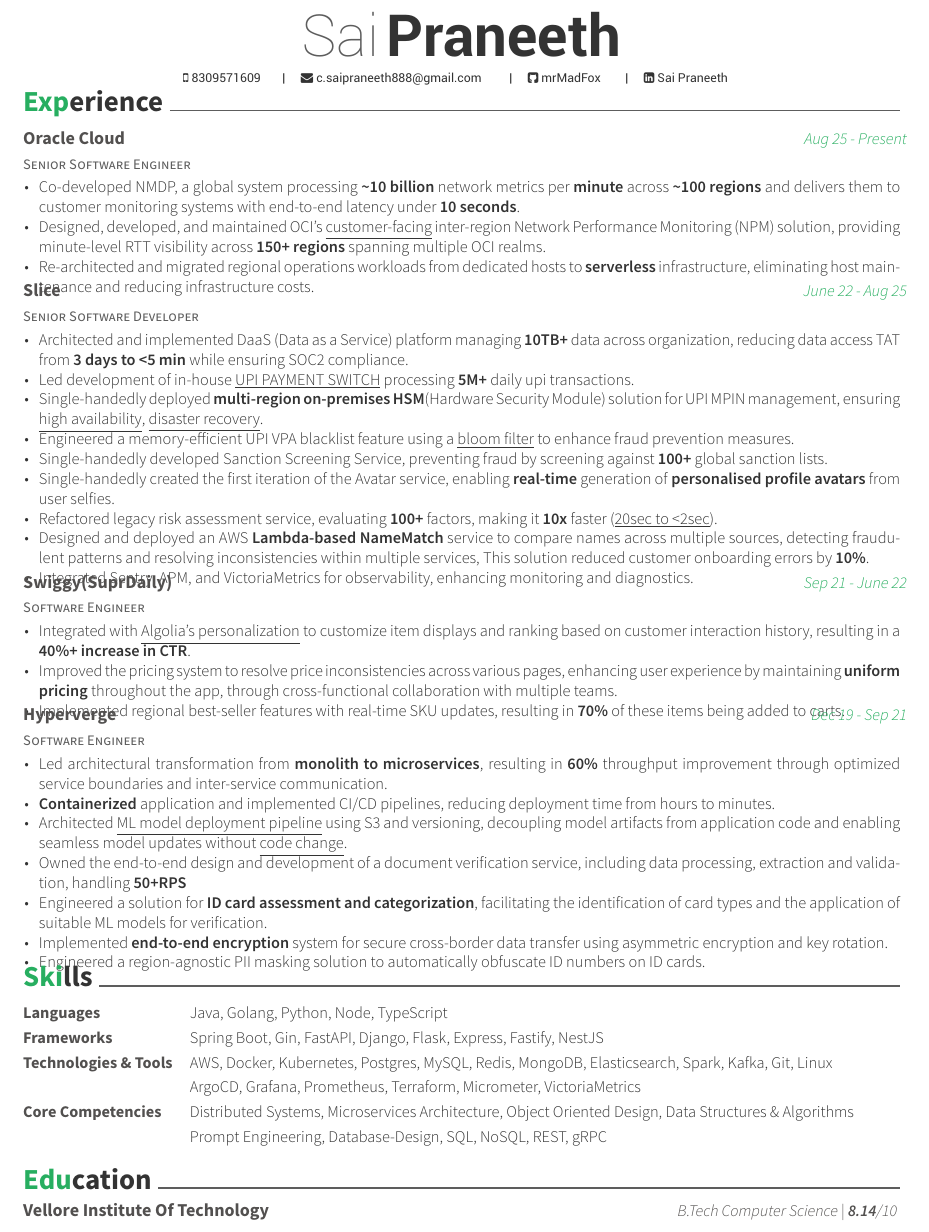
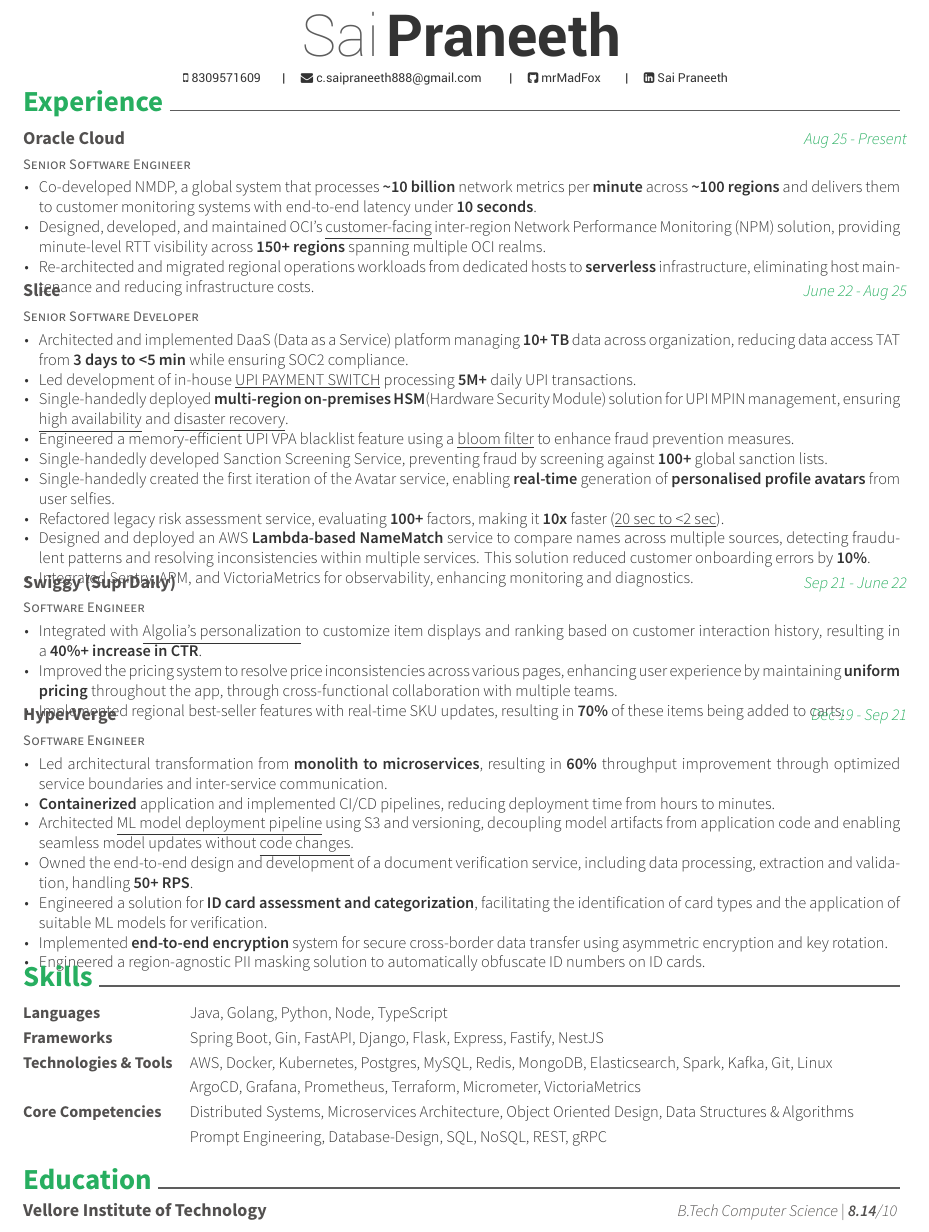
Before and after one commit to MrMadFox/resume, a LaTeX CV (SAI_PRANEETH_7YOE.tex, which reads sections/education.tex, sections/experience.tex): part of the page, cut so that both start at the same text. Compiled offline with XeLaTeX.

Commit message:
added oracle exp

```diff
--- a/SAI_PRANEETH_7YOE.tex
+++ b/SAI_PRANEETH_7YOE.tex
@@ -82,6 +82,9 @@
 %%% Make a header for CV with personal data
 \makecvheader
 
+% Preserve ordinary spaces within same-font PDF text runs for ATS extraction.
+\XeTeXinterwordspaceshaping=2
+
 %%% Import contents
 \import{\sectiondir}{experience.tex}
 % \import{\sectiondir}{projects.tex}
--- a/sections/education.tex
+++ b/sections/education.tex
@@ -2,8 +2,8 @@
 \begin{cventries}
   \cventry
     {}
-    { Vellore Institute Of Technology }
-    { \color{slightdarktext} B.Tech Computer Science \textbar\ \textbf{8.14}{/10} }
+    { Vellore Institute of Technology }
+    { \color{slightdarktext} B.Tech Computer Science \textbar{} \descriptionbold{8.14}/10 }
     {}
     {}
 \end{cventries}
--- a/sections/experience.tex
+++ b/sections/experience.tex
@@ -7,7 +7,7 @@
     {}
     {
       \begin{cvitems}
-        \item {Co-developed NMDP, a global system processing \descriptionbold{\textasciitilde{}10 billion} network metrics per \descriptionbold{minute} across \descriptionbold{\textasciitilde{}100 regions} and delivers them to customer monitoring systems with end-to-end latency under \descriptionbold{10 seconds}.}
+        \item {Co-developed NMDP, a global system that processes \descriptionbold{\textasciitilde{}10 billion} network metrics per \descriptionbold{minute} across \descriptionbold{\textasciitilde{}100 regions} and delivers them to customer monitoring systems with end-to-end latency under \descriptionbold{10 seconds}.}
         \item {Designed, developed, and maintained OCI’s \descriptionunderline{customer-facing} inter-region Network Performance Monitoring (NPM) solution, providing minute-level RTT visibility across \descriptionbold{150+ regions} spanning multiple OCI realms.}
         \item {Re-architected and migrated regional operations workloads from dedicated hosts to \descriptionbold{serverless} infrastructure, eliminating host maintenance and reducing infrastructure costs.}
       \end{cvitems}
@@ -20,18 +20,16 @@
     {}
     {
       \begin{cvitems}
-        \item {Architected and implemented DaaS (Data as a Service) platform managing \descriptionbold{10TB+} data across organization,
+        \item {Architected and implemented DaaS (Data as a Service) platform managing \descriptionbold{10+ TB} data across organization,
         reducing data access TAT from \descriptionbold{3 days to <5 min} while ensuring SOC2 compliance.}
-        \item {Led development of in-house \descriptionunderline{UPI PAYMENT SWITCH} processing \descriptionbold{5M+} daily upi transactions.}
-        \item {Single-handedly deployed \descriptionbold{multi-region on-premises HSM}(Hardware Security Module) solution for UPI MPIN management, ensuring
-          \\ \descriptionunderline{high availability},
-        \descriptionunderline{disaster recovery}.}
+        \item {Led development of in-house \descriptionunderline{UPI PAYMENT SWITCH} processing \descriptionbold{5M+} daily UPI transactions.}
+        \item {Single-handedly deployed \descriptionbold{multi-region on-premises HSM}(Hardware Security Module) solution for UPI MPIN management, ensuring \descriptionunderline{high availability} and \descriptionunderline{disaster recovery}.}
         \item {Engineered a memory-efficient UPI VPA blacklist feature using a \descriptionunderline{bloom filter} to enhance fraud prevention measures.}
         \item {Single-handedly developed Sanction Screening Service, preventing fraud by screening against \descriptionbold{100+} global sanction lists.}
         \item {Single-handedly created the first iteration of the Avatar service, enabling \descriptionbold{real-time} generation of \descriptionbold{personalised profile avatars} from user selfies.}
-        \item {Refactored legacy risk assessment service, evaluating \descriptionbold{100+} factors, making it \descriptionbold{10x} faster (\descriptionunderline{20sec to <2sec}).}
+        \item {Refactored legacy risk assessment service, evaluating \descriptionbold{100+} factors, making it \descriptionbold{10x} faster (\descriptionunderline{20 sec to <2 sec}).}
         \item {Designed and deployed an AWS \descriptionbold{Lambda-based NameMatch} service to compare names across multiple sources,
-          detecting fraudulent patterns and resolving inconsistencies within multiple services, This solution reduced customer onboarding errors by \descriptionbold{10\%}.}
+          detecting fraudulent patterns and resolving inconsistencies within multiple services. This solution reduced customer onboarding errors by \descriptionbold{10\%}.}
           % todo: check if within is correct
         \item {Integrated Sentry, APM, and VictoriaMetrics for observability, enhancing monitoring and diagnostics.}
       \end{cvitems}
@@ -55,8 +53,8 @@
 
   \cventry
     {Software Engineer}
-    {Hyperverge}
-    {Dec 19  - Sep 21}
+    {HyperVerge}
+    {Dec 19 - Sep 21}
     {}
     {
       \begin{cvitems}
@@ -64,8 +62,8 @@
           through optimized service boundaries and inter-service communication.}
           \item {\descriptionbold{Containerized} application and implemented CI/CD pipelines, reducing deployment time from hours to minutes.}
         \item {Architected \descriptionunderline{ML model deployment pipeline} using S3 and versioning,
-          decoupling model artifacts from application code and enabling seamless model updates without \descriptionunderline{code change}.}
-        \item {Owned the end-to-end design and development of a document verification service, including data processing, extraction and validation, handling \descriptionbold{50+RPS}}
+          decoupling model artifacts from application code and enabling seamless model updates without \descriptionunderline{code changes}.}
+        \item {Owned the end-to-end design and development of a document verification service, including data processing, extraction and validation, handling \descriptionbold{50+ RPS}.}
         \item {Engineered a solution for \descriptionbold{ID card assessment and categorization}, facilitating the identification of card types and
           the application of suitable ML models for verification.}
         \item {Implemented \descriptionbold{end-to-end encryption} system for secure cross-border data transfer using asymmetric encryption and key rotation.}
```
Also changed, not shown: awesome-cv.cls (+19 -2 lines), sections/skills.tex (line endings or trailing spaces), sections/experience.tex (2 more changed lines).
